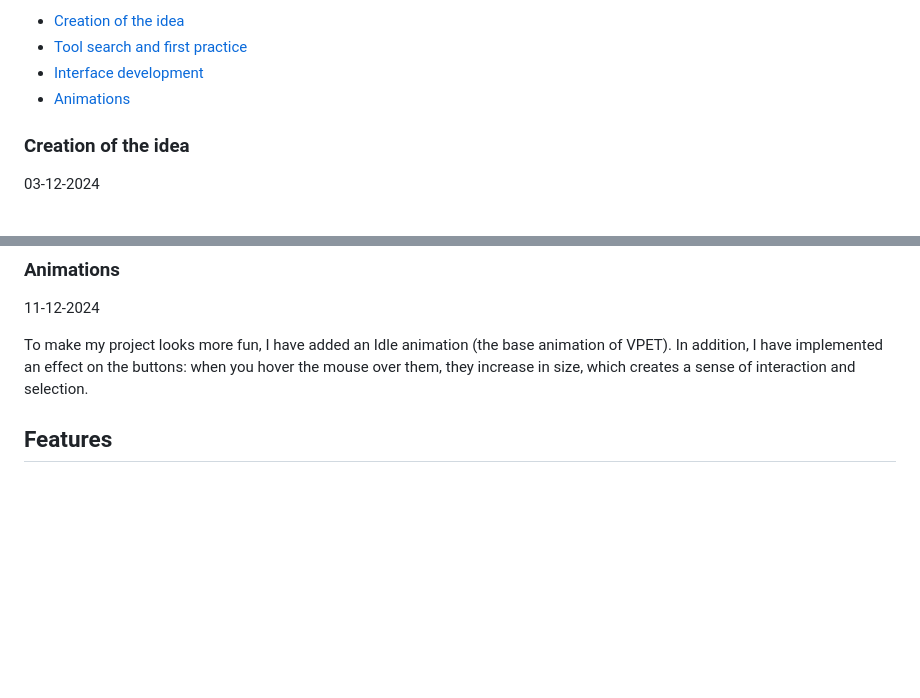
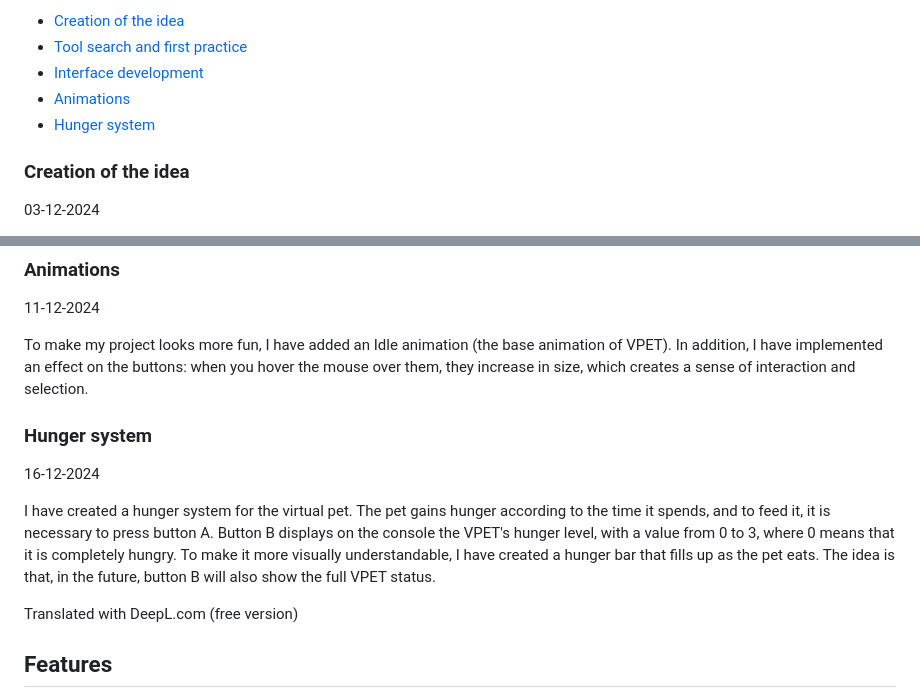
Before and after one commit to JMCB-4/VPet-proyect, a Markdown page: README_EN.md, 2 parts joined by grey strips. Drawn GitHub-style; blank space fills up the shorter version.

```diff
--- a/README_EN.md
+++ b/README_EN.md
@@ -26,6 +26,7 @@ This development journal aims to document the progress and challenges faced in t
 * [Tool search and first practice](#tool-search-and-first-practice)
 * [Interface development](#interface-development)
 * [Animations](#animations)
+* [Hunger system](#hunger-system)
 
 ### Creation of the idea
 03-12-2024
@@ -51,6 +52,12 @@ I create the project and develop an initial interface, which has a predefined re
 
 To make my project looks more fun, I have added an Idle animation (the base animation of VPET). In addition, I have implemented an effect on the buttons: when you hover the mouse over them, they increase in size, which creates a sense of interaction and selection.
 
+### Hunger system
+16-12-2024
+
+I have created a hunger system for the virtual pet. The pet gains hunger according to the time it spends, and to feed it, it is necessary to press button A. Button B displays on the console the VPET's hunger level, with a value from 0 to 3, where 0 means that it is completely hungry. To make it more visually understandable, I have created a hunger bar that fills up as the pet eats. The idea is that, in the future, button B will also show the full VPET status.
+
+Translated with DeepL.com (free version)
 
 ## Features
   - ~Creation of an initial interface~ (06-12-2024)
```
Also changed, not shown: other parts of README_EN.md (+1 -1 lines).
